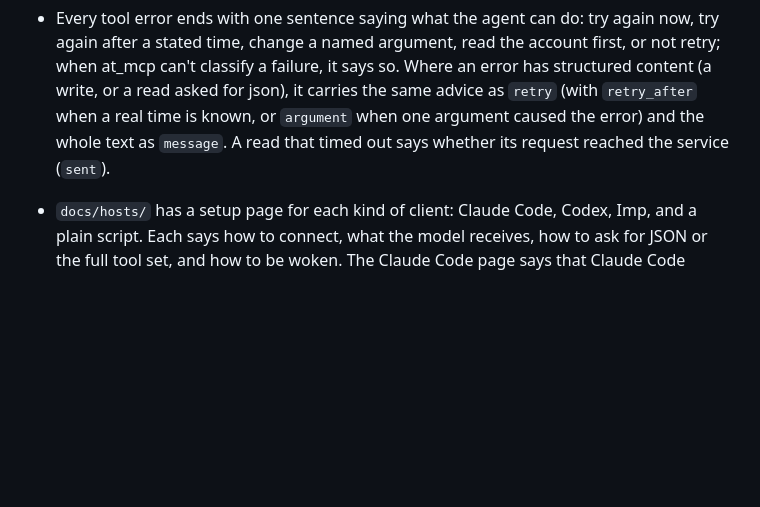
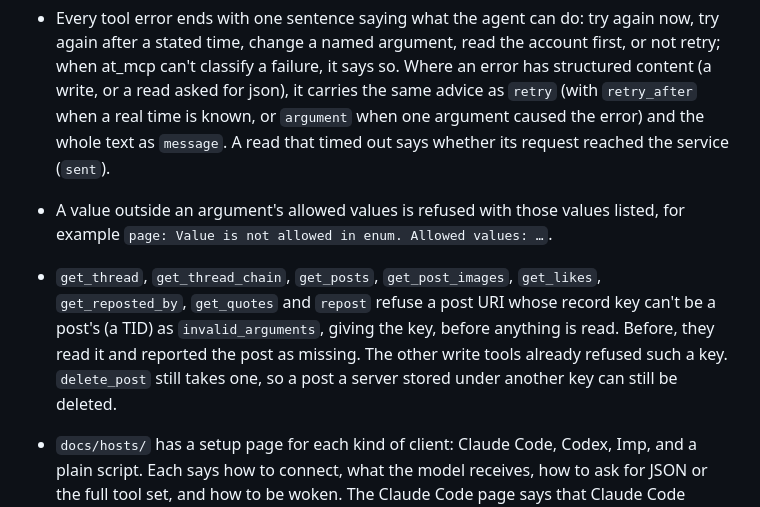
Before and after one commit to GroveResearch/at_mcp, a Markdown page: CHANGELOG.md, the part around the change. Rendered like a GitHub page; blank space fills up the shorter version.

Commit message:
Add #252's and #257's entries to the 0.3.0 changelog (#258)
Claude-Session: https://claude.ai/code/session_0168yyFYMaWTEY6DqNdqdXP8

Co-authored-by: Claude <noreply@anthropic.com>

```diff
--- a/CHANGELOG.md
+++ b/CHANGELOG.md
@@ -132,6 +132,16 @@ This release is 0.3.0: what read tools return has changed.
   real time is known, or `argument` when one argument caused the error) and
   the whole text as `message`. A read that timed out says whether its
   request reached the service (`sent`).
+- A value outside an argument's allowed values is refused with those values
+  listed, for example `page: Value is not allowed in enum. Allowed values:
+  …`.
+- `get_thread`, `get_thread_chain`, `get_posts`, `get_post_images`,
+  `get_likes`, `get_reposted_by`, `get_quotes` and `repost` refuse a post
+  URI whose record key can't be a post's (a TID) as `invalid_arguments`,
+  giving the key, before anything is read. Before, they read it and
+  reported the post as missing. The other write tools already refused such
+  a key. `delete_post` still takes one, so a post a server stored under
+  another key can still be deleted.
 - `docs/hosts/` has a setup page for each kind of client: Claude Code,
   Codex, Imp, and a plain script. Each says how to connect, what
   the model receives, how to ask for JSON or the full tool set, and how to
```
